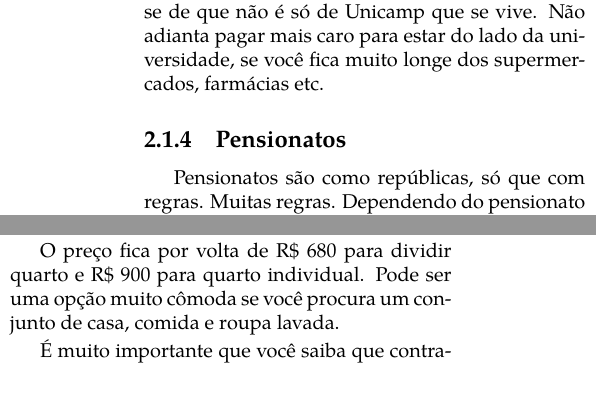
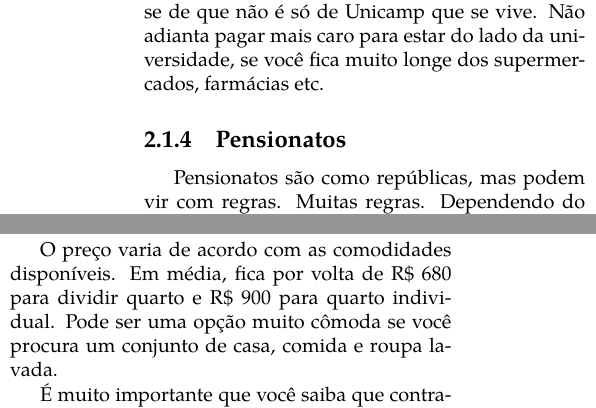
Before and after one commit to cacounicamp/Manual-do-Bixo, a LaTeX book (manual_do_bixo.tex, which reads barao/lugares_para_morar.tex): two parts of the columns of page 13 of 60, joined at a grey line, cut so that both start at the same text. Compiled offline with pdfLaTeX.

Commit message:
Colocando meus 2¢ sobre pensionatos

```diff
--- a/barao/lugares_para_morar.tex
+++ b/barao/lugares_para_morar.tex
@@ -91,7 +91,5 @@ universidade, se você fica muito longe dos supermercados, farmácias etc.
 
 \subsection{Pensionatos}
 
-Pensionatos são como repúblicas, só que com regras. Muitas regras. Dependendo do
-pensionato que você conseguir, pode tornar-se uma grande roubada. Alguns não
-deixam você levar pessoas para casa, reclamam se você chegar tarde e não liberam
-festas; outras, não, então procure bem.
+Pensionatos são como repúblicas, mas podem vir com regras. Muitas
+regras. Dependendo do pensionato que você conseguir, pode tornar-se
@@ -98,7 +99,8 @@ festas; outras, não, então procure bem.
 
-O preço fica por volta de R\$ 680 para dividir quarto e R\$ 900 para quarto
-individual. Pode ser uma opção muito cômoda se você procura um conjunto de casa,
-comida e roupa lavada.
+O preço varia de acordo com as comodidades disponíveis. Em média, fica
+por volta de R\$ 680 para dividir quarto e R\$ 900 para quarto
+individual. Pode ser uma opção muito cômoda se você procura um
+conjunto de casa, comida e roupa lavada.
 
 É muito importante que você saiba que contratos de um ano (ou qualquer período)
 em pensionatos são ilegais e você não precisa cumpri-los.
```
Also changed, not shown: barao/lugares_para_morar.tex (3 more changed lines).
